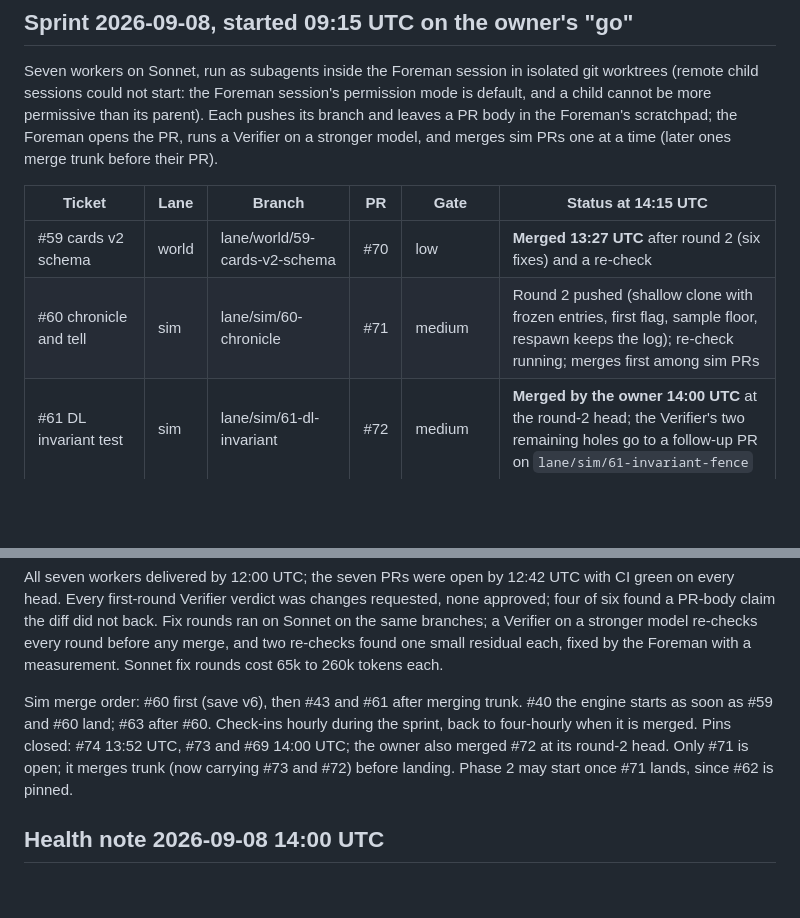
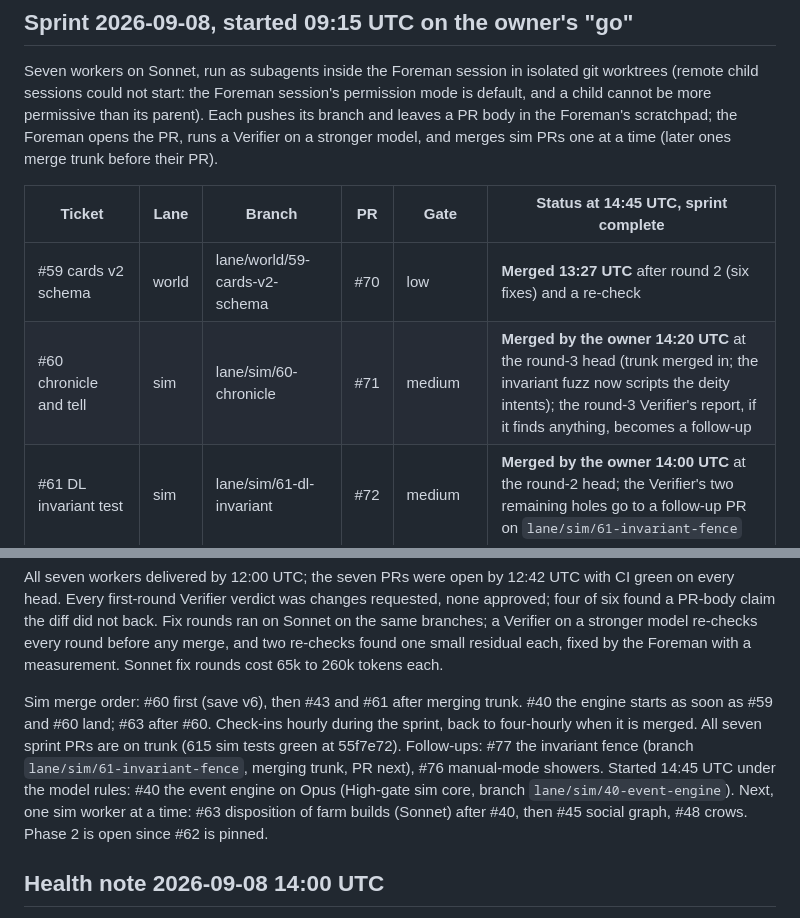
Before and after one commit to giannikulle-ai/Sheep-City, a Markdown page: docs/agents/ROSTER.md, 2 parts joined by grey strips. Rendered like a GitHub page; blank space fills up the shorter version.

Commit message:
Roster: sprint complete, seven PRs on trunk; #40 engine started on Opus; #63 next
Co-Authored-By: Claude Fable 5.1 <noreply@anthropic.com>
Claude-Session: https://claude.ai/code/session_01Xrs89tChgyyjHaJHna165K

```diff
--- a/docs/agents/ROSTER.md
+++ b/docs/agents/ROSTER.md
@@ -64,10 +64,10 @@ Cap: no more than three needs-owner-pin PRs open at once.
 ## Sprint 2026-09-08, started 09:15 UTC on the owner's "go"
 Seven workers on Sonnet, run as subagents inside the Foreman session in isolated git worktrees (remote child sessions could not start: the Foreman session's permission mode is default, and a child cannot be more permissive than its parent). Each pushes its branch and leaves a PR body in the Foreman's scratchpad; the Foreman opens the PR, runs a Verifier on a stronger model, and merges sim PRs one at a time (later ones merge trunk before their PR).
 
-| Ticket | Lane | Branch | PR | Gate | Status at 14:15 UTC |
+| Ticket | Lane | Branch | PR | Gate | Status at 14:45 UTC, sprint complete |
 |---|---|---|---|---|---|
 | #59 cards v2 schema | world | lane/world/59-cards-v2-schema | #70 | low | **Merged 13:27 UTC** after round 2 (six fixes) and a re-check |
-| #60 chronicle and tell | sim | lane/sim/60-chronicle | #71 | medium | Round 2 pushed (shallow clone with frozen entries, first flag, sample floor, respawn keeps the log); re-check running; merges first among sim PRs |
+| #60 chronicle and tell | sim | lane/sim/60-chronicle | #71 | medium | **Merged by the owner 14:20 UTC** at the round-3 head (trunk merged in; the invariant fuzz now scripts the deity intents); the round-3 Verifier's report, if it finds anything, becomes a follow-up |
 | #61 DL invariant test | sim | lane/sim/61-dl-invariant | #72 | medium | **Merged by the owner 14:00 UTC** at the round-2 head; the Verifier's two remaining holes go to a follow-up PR on `lane/sim/61-invariant-fence` |
 | #43 deity intents | sim | lane/sim/43-deity-intents | #73 | medium, pin on feel | **Pinned: merged by the owner 14:00 UTC** after round 2 and a re-check (startle on DL is a head-tilt; treat is a heart only) |
 | #62 region map design document | client | lane/client/62-region-map-design | #69 | high, pin | **Pinned: merged by the owner 14:00 UTC** |
@@ -76,7 +76,7 @@ Seven workers on Sonnet, run as subagents inside the Foreman session in isolated
 
 All seven workers delivered by 12:00 UTC; the seven PRs were open by 12:42 UTC with CI green on every head. Every first-round Verifier verdict was changes requested, none approved; four of six found a PR-body claim the diff did not back. Fix rounds ran on Sonnet on the same branches; a Verifier on a stronger model re-checks every round before any merge, and two re-checks found one small residual each, fixed by the Foreman with a measurement. Sonnet fix rounds cost 65k to 260k tokens each.
 
-Sim merge order: #60 first (save v6), then #43 and #61 after merging trunk. #40 the engine starts as soon as #59 and #60 land; #63 after #60. Check-ins hourly during the sprint, back to four-hourly when it is merged. Pins closed: #74 13:52 UTC, #73 and #69 14:00 UTC; the owner also merged #72 at its round-2 head. Only #71 is open; it merges trunk (now carrying #73 and #72) before landing. Phase 2 may start once #71 lands, since #62 is pinned.
+Sim merge order: #60 first (save v6), then #43 and #61 after merging trunk. #40 the engine starts as soon as #59 and #60 land; #63 after #60. Check-ins hourly during the sprint, back to four-hourly when it is merged. All seven sprint PRs are on trunk (615 sim tests green at 55f7e72). Follow-ups: #77 the invariant fence (branch `lane/sim/61-invariant-fence`, merging trunk, PR next), #76 manual-mode showers. Started 14:45 UTC under the model rules: #40 the event engine on Opus (High-gate sim core, branch `lane/sim/40-event-engine`). Next, one sim worker at a time: #63 disposition of farm builds (Sonnet) after #40, then #45 social graph, #48 crows. Phase 2 is open since #62 is pinned.
 
 ## Health note 2026-09-08 14:00 UTC
 At 13:50:42 UTC every open sprint PR (#69, #71, #72, #73, #74) was closed without merging from the owner's account, one per second, and at 13:51:06 all five were reopened the same way. GitHub delivered the closes first and the reopens a few minutes later, so the Foreman stopped the two round-3 fix workers and cancelled the sprint check-in in between; both were relaunched at 14:00 once the reopens were confirmed against the live PR list. About ten minutes of worker time lost, no branch touched. Rule kept: a close from the owner's account halts spending at once, and nothing is reopened by the Foreman; a reopen resumes it.
```
